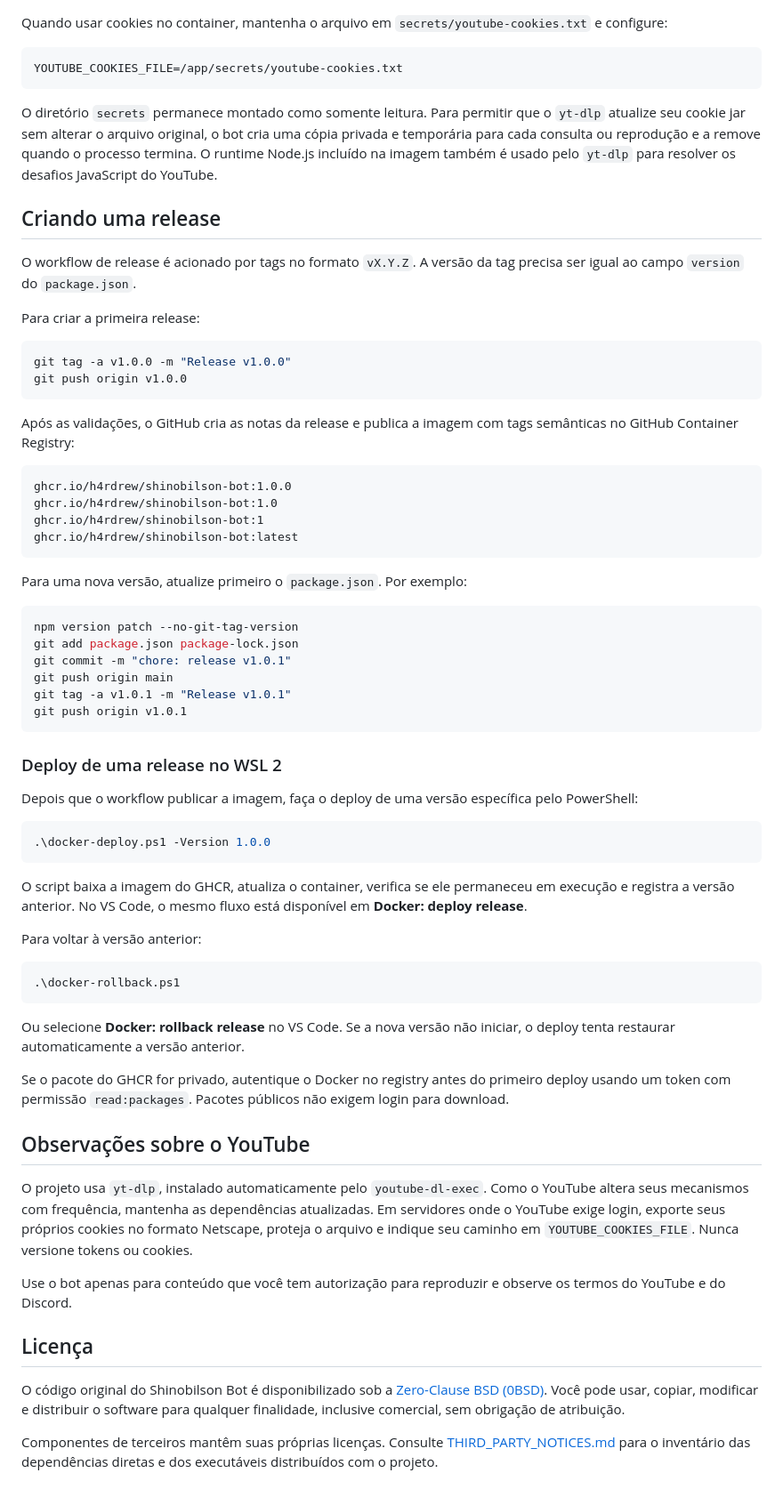
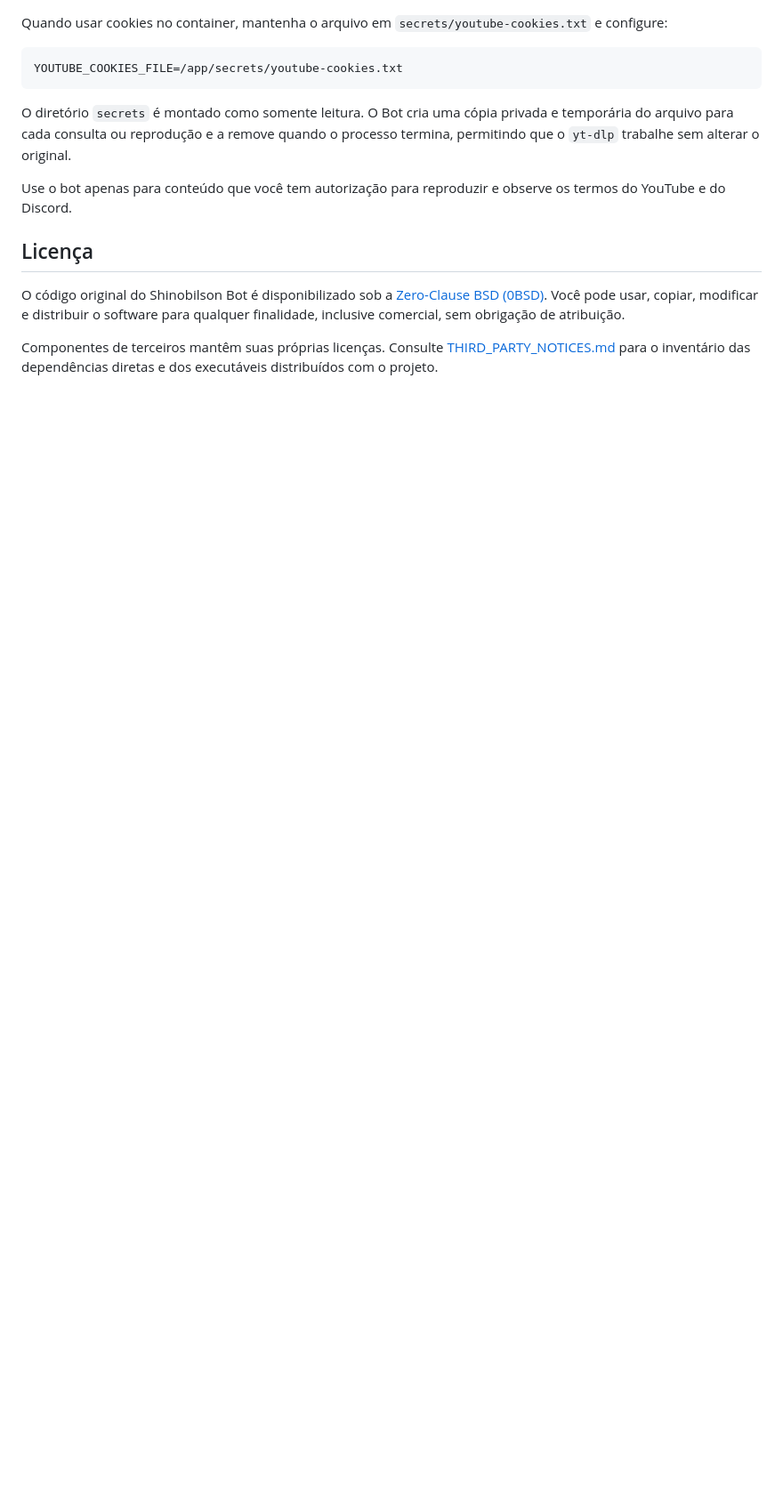
Before and after one commit to h4rdrew/shinobilson-bot, a Markdown page: README.md, the part around one of its changes. Shown at 89% size. Drawn GitHub-style; blank space fills up the shorter version.

````diff
--- a/README.md
+++ b/README.md
@@ -200,65 +148,7 @@ Quando usar cookies no container, mantenha o arquivo em `secrets/youtube-cookies
 YOUTUBE_COOKIES_FILE=/app/secrets/youtube-cookies.txt
 ```
 
-O diretório `secrets` permanece montado como somente leitura. Para permitir que o `yt-dlp`
-atualize seu cookie jar sem alterar o arquivo original, o bot cria uma cópia privada e temporária
-para cada consulta ou reprodução e a remove quando o processo termina. O runtime Node.js incluído
-na imagem também é usado pelo `yt-dlp` para resolver os desafios JavaScript do YouTube.
-
-## Criando uma release
-
-O workflow de release é acionado por tags no formato `vX.Y.Z`. A versão da tag precisa ser igual ao campo `version` do `package.json`.
-
-Para criar a primeira release:
-
-```bash
-git tag -a v1.0.0 -m "Release v1.0.0"
-git push origin v1.0.0
-```
-
-Após as validações, o GitHub cria as notas da release e publica a imagem com tags semânticas no GitHub Container Registry:
-
-```text
-ghcr.io/h4rdrew/shinobilson-bot:1.0.0
-ghcr.io/h4rdrew/shinobilson-bot:1.0
-ghcr.io/h4rdrew/shinobilson-bot:1
-ghcr.io/h4rdrew/shinobilson-bot:latest
-```
-
-Para uma nova versão, atualize primeiro o `package.json`. Por exemplo:
-
-```bash
-npm version patch --no-git-tag-version
-git add package.json package-lock.json
-git commit -m "chore: release v1.0.1"
-git push origin main
-git tag -a v1.0.1 -m "Release v1.0.1"
-git push origin v1.0.1
-```
-
-### Deploy de uma release no WSL 2
-
-Depois que o workflow publicar a imagem, faça o deploy de uma versão específica pelo PowerShell:
-
-```powershell
-.\docker-deploy.ps1 -Version 1.0.0
-```
-
-O script baixa a imagem do GHCR, atualiza o container, verifica se ele permaneceu em execução e registra a versão anterior. No VS Code, o mesmo fluxo está disponível em **Docker: deploy release**.
-
-Para voltar à versão anterior:
-
-```powershell
-.\docker-rollback.ps1
-```
-
-Ou selecione **Docker: rollback release** no VS Code. Se a nova versão não iniciar, o deploy tenta restaurar automaticamente a versão anterior.
-
-Se o pacote do GHCR for privado, autentique o Docker no registry antes do primeiro deploy usando um token com permissão `read:packages`. Pacotes públicos não exigem login para download.
-
-## Observações sobre o YouTube
-
-O projeto usa `yt-dlp`, instalado automaticamente pelo `youtube-dl-exec`. Como o YouTube altera seus mecanismos com frequência, mantenha as dependências atualizadas. Em servidores onde o YouTube exige login, exporte seus próprios cookies no formato Netscape, proteja o arquivo e indique seu caminho em `YOUTUBE_COOKIES_FILE`. Nunca versione tokens ou cookies.
+O diretório `secrets` é montado como somente leitura. O Bot cria uma cópia privada e temporária do arquivo para cada consulta ou reprodução e a remove quando o processo termina, permitindo que o `yt-dlp` trabalhe sem alterar o original.
 
 Use o bot apenas para conteúdo que você tem autorização para reproduzir e observe os termos do YouTube e do Discord.
 
````
Also changed, not shown: other parts of README.md (+7 -59 lines), CONTRIBUTING.md (+36 -0 lines), docs/RELEASING.md (added, +113 -0 lines).
